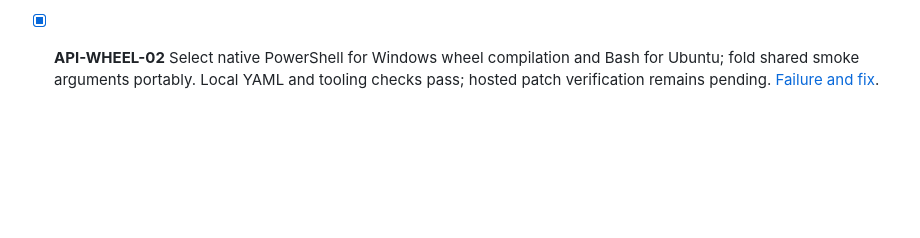
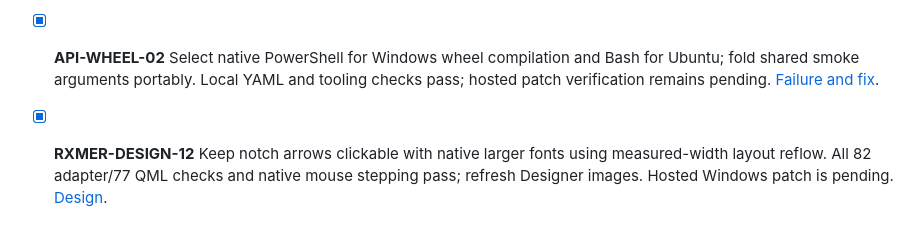
Before and after one commit to mgarcia01752/merlin, a Markdown page: docs/development/checklist.md, the part around the change. GitHub-like rendering; blank space fills up the shorter version.

```diff
--- a/docs/development/checklist.md
+++ b/docs/development/checklist.md
@@ -1519,3 +1519,8 @@ validation are complete; the user guide includes the current dark capture.
   and Bash for Ubuntu; fold shared smoke arguments portably. Local YAML and
   tooling checks pass; hosted patch verification remains pending.
   [Failure and fix](features/high-level-api/design.md#api-wheel-02-native-windows-shell-and-linker).
+
+- [x] **RXMER-DESIGN-12** Keep notch arrows clickable with native larger fonts
+  using measured-width layout reflow. All 82 adapter/77 QML checks and native
+  mouse stepping pass; refresh Designer images. Hosted Windows patch is pending.
+  [Design](features/rxmer-designer/design.md#rxmer-design-12-font-aware-notch-field-layout).
```
Also changed, not shown: docs/architecture.md (+8 -0 lines), docs/images/workbench/rxmer-designer-dark.png, docs/images/workbench/rxmer-designer-plc-zoom-dark.png, 5 other files.
